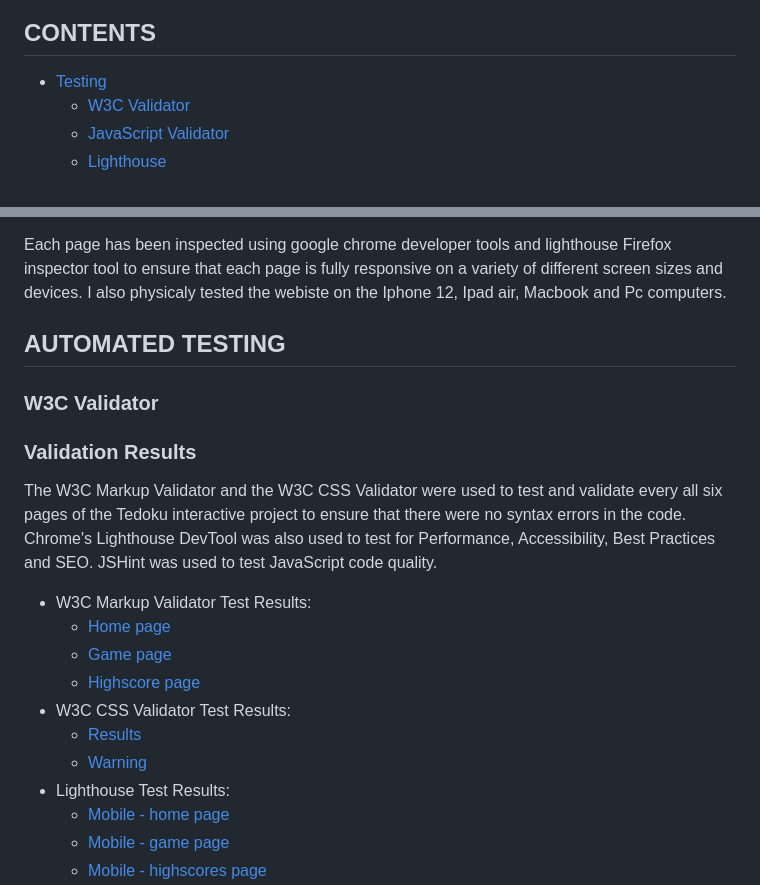
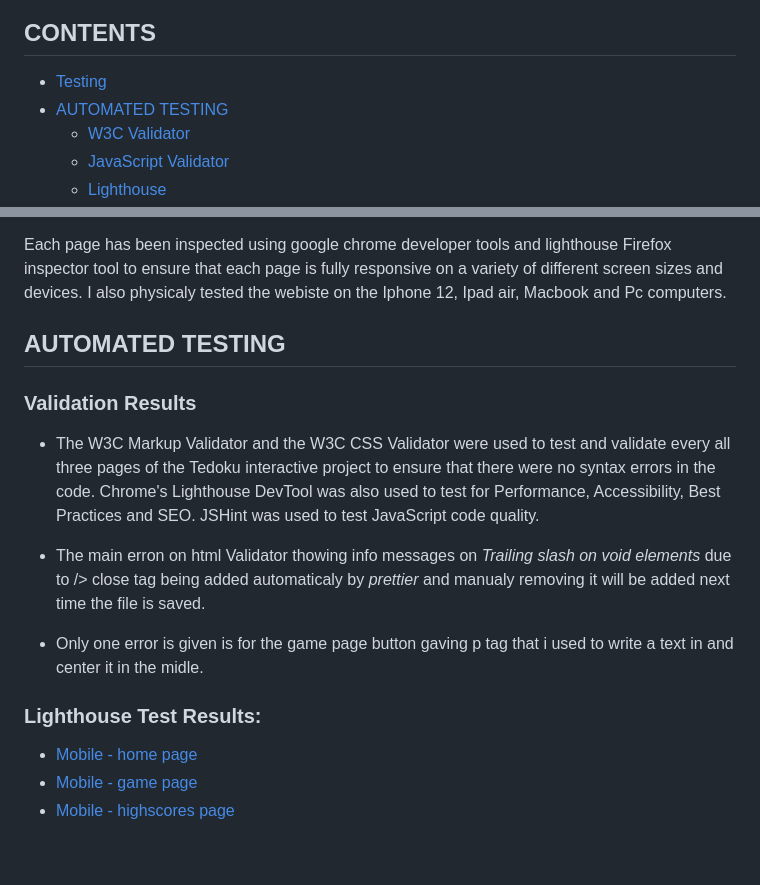
Before and after one commit to Erikas-Ramanauskas/Milestone-Project-2, a Markdown page: TESTING.md, 2 parts joined by grey strips. Drawn GitHub-style; blank space fills up the shorter version.

```diff
--- a/TESTING.md
+++ b/TESTING.md
@@ -9,6 +9,7 @@ Visit the deployed site: [Tedoku](https://erikas-ramanauskas.github.io/Milestone
 ## CONTENTS
 
 * [Testing](#Testing)
+* [AUTOMATED TESTING](#AUTOMATED-TESTING)
   * [W3C Validator](#W3C-Validator)
   * [JavaScript Validator](#JavaScript-Validator)
   * [Lighthouse](#Lighthouse)
@@ -25,23 +26,19 @@ Each page has been inspected using google chrome developer tools and lighthouse
 
 ## AUTOMATED TESTING
 
-### W3C Validator
-
 ### Validation Results
 
-The W3C Markup Validator and the W3C CSS Validator were used to test and validate every all six pages of
+* The W3C Markup Validator and the W3C CSS Validator were used to test and validate every all three pages of
 the Tedoku interactive project to ensure that there were no syntax errors in the code. Chrome's
 Lighthouse DevTool was also used to test for Performance, Accessibility, Best Practices and SEO.
 JSHint was used to test JavaScript code quality.
 
-* W3C Markup Validator Test Results:
-  - [Home page]()
-  - [Game page]()
-  - [Highscore page]()
-* W3C CSS Validator Test Results:
-  - [Results]()
-  - [Warning]()
-* Lighthouse Test Results:
+* The main erron on html Validator thowing info messages on *Trailing slash on void elements* due to /> close tag being added automaticaly by *prettier* and manualy removing it will be added next time the file is saved.
+
+* Only one error is given is for the game page button gaving p tag that i used to write a text in and center it in the midle.
+
+
+### Lighthouse Test Results:
   - [Mobile - home page](./assets/images/Mobile-lighthouse-home.png)
   - [Mobile - game page](./assets/images/Mobile-lighthouse-game.png)
   - [Mobile - highscores page](./assets/images/Mobile-lighthouse-highscores.png)
```
Also changed, not shown: README.md (+4 -0 lines).
